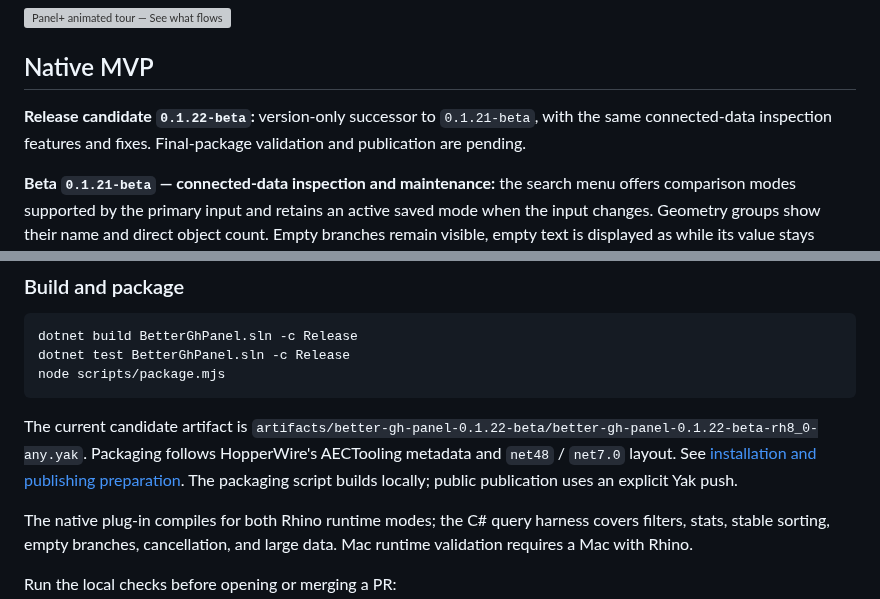
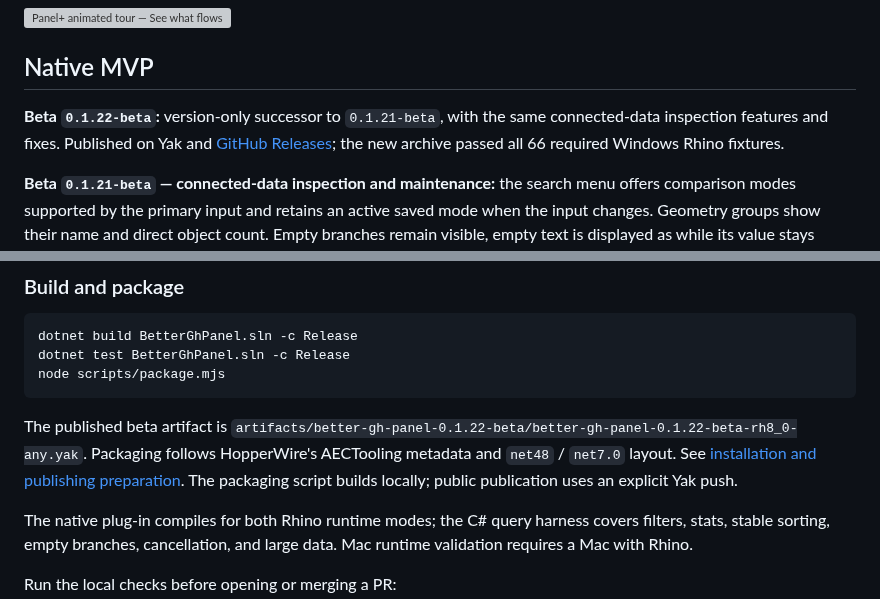
Before and after one commit to tsoumdoa/better-gh-panel, a Markdown page: README.md, 2 parts joined by grey strips. GitHub-like rendering; grey boxes are pictures that could not be loaded.

Commit message:
Document published 0.1.22-beta and package validation

````diff
--- a/README.md
+++ b/README.md
@@ -14,7 +14,7 @@ Created in [T3 Code](https://t3.codes).
 
 ## Native MVP
 
-**Release candidate `0.1.22-beta`:** version-only successor to `0.1.21-beta`, with the same connected-data inspection features and fixes. Final-package validation and publication are pending.
+**Beta `0.1.22-beta`:** version-only successor to `0.1.21-beta`, with the same connected-data inspection features and fixes. Published on Yak and [GitHub Releases](https://github.com/tsoumdoa/better-gh-panel/releases/tag/v0.1.22-beta); the new archive passed all 66 required Windows Rhino fixtures.
 
 **Beta `0.1.21-beta` — connected-data inspection and maintenance:** the search menu offers comparison modes supported by the primary input and retains an active saved mode when the input changes. Geometry groups show their name and direct object count. Empty branches remain visible, empty text is displayed as **<empty>** while its value stays empty, and a read-only full-value window makes long rows scrollable. Values whose validity cannot be verified are distinguished from invalid values; saved filters are preserved and can show an input warning. This candidate also reorganizes measurement ownership, selection indexing and native test isolation. Published on Yak and [GitHub Releases](https://github.com/tsoumdoa/better-gh-panel/releases/tag/v0.1.21-beta). The exact archive passed all 66 required Windows Rhino fixtures; earlier intermittent clipboard failures and remaining host coverage gaps are recorded in the release notes and [PR #37](https://github.com/tsoumdoa/better-gh-panel/pull/37).
 
@@ -153,7 +153,7 @@ dotnet test BetterGhPanel.sln -c Release
 node scripts/package.mjs
 ```
 
-The current candidate artifact is `artifacts/better-gh-panel-0.1.22-beta/better-gh-panel-0.1.22-beta-rh8_0-any.yak`. Packaging follows HopperWire's AECTooling metadata and `net48` / `net7.0` layout. See [installation and publishing preparation](docs/packaging.md). The packaging script builds locally; public publication uses an explicit Yak push.
+The published beta artifact is `artifacts/better-gh-panel-0.1.22-beta/better-gh-panel-0.1.22-beta-rh8_0-any.yak`. Packaging follows HopperWire's AECTooling metadata and `net48` / `net7.0` layout. See [installation and publishing preparation](docs/packaging.md). The packaging script builds locally; public publication uses an explicit Yak push.
 
 The native plug-in compiles for both Rhino runtime modes; the C# query harness covers filters, stats, stable sorting, empty branches, cancellation, and large data. Mac runtime validation requires a Mac with Rhino.
 
````
Also changed, not shown: docs/packaging.md (+4 -2 lines).
